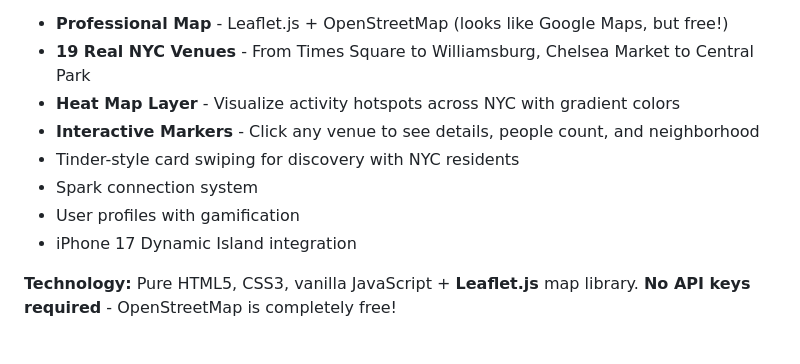
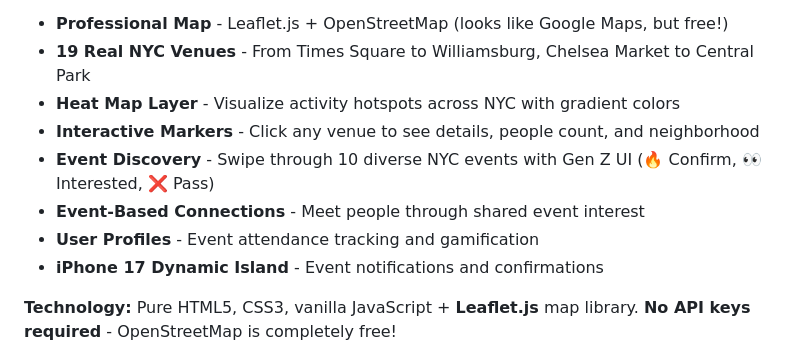
Before and after one commit to davenguyen87/Spark, a Markdown page: demo/README.md, the part around one of its changes. Drawn GitHub-style.

```diff
--- a/demo/README.md
+++ b/demo/README.md
@@ -13,10 +13,10 @@ This demo showcases the complete UI/UX design of Spark with **real NYC locations
 - **19 Real NYC Venues** - From Times Square to Williamsburg, Chelsea Market to Central Park
 - **Heat Map Layer** - Visualize activity hotspots across NYC with gradient colors
 - **Interactive Markers** - Click any venue to see details, people count, and neighborhood
-- Tinder-style card swiping for discovery with NYC residents
-- Spark connection system
-- User profiles with gamification
-- iPhone 17 Dynamic Island integration
+- **Event Discovery** - Swipe through 10 diverse NYC events with Gen Z UI (🔥 Confirm, 👀 Interested, ❌ Pass)
+- **Event-Based Connections** - Meet people through shared event interest
+- **User Profiles** - Event attendance tracking and gamification
+- **iPhone 17 Dynamic Island** - Event notifications and confirmations
 
 **Technology:** Pure HTML5, CSS3, vanilla JavaScript + **Leaflet.js** map library. **No API keys required** - OpenStreetMap is completely free!
 
```
Also changed, not shown: other parts of demo/README.md (+25 -21 lines), CLAUDE.md (+16 -6 lines).
